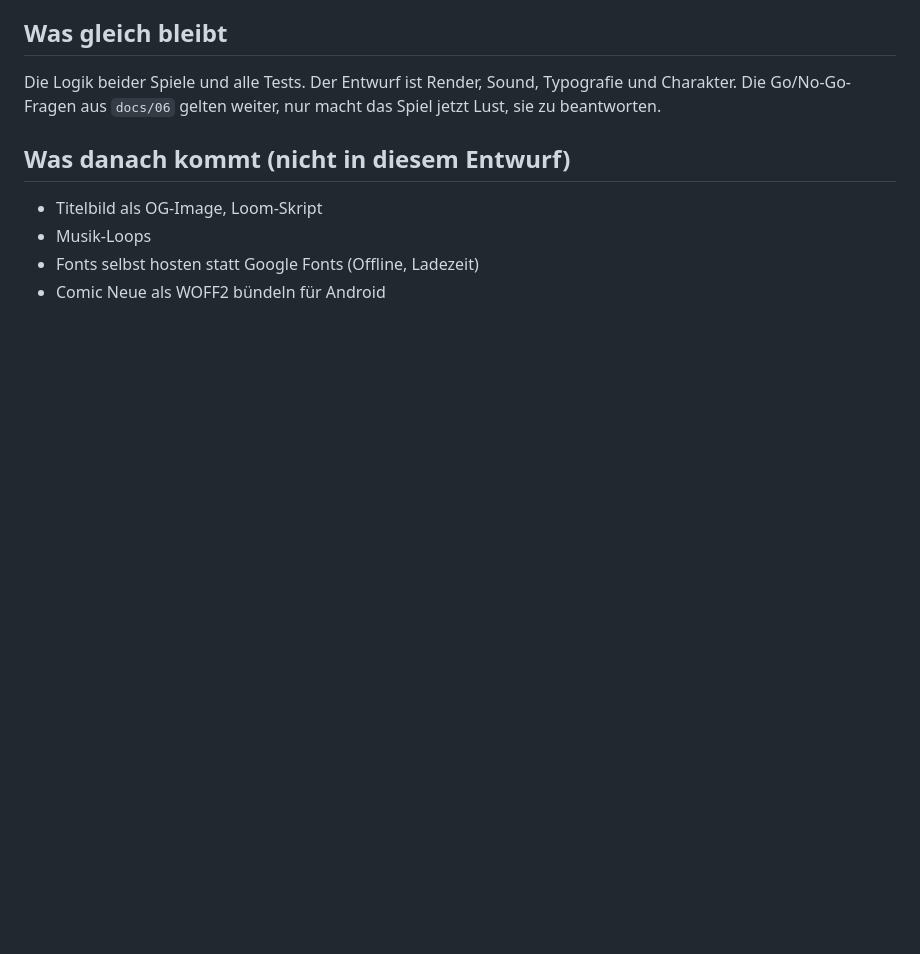
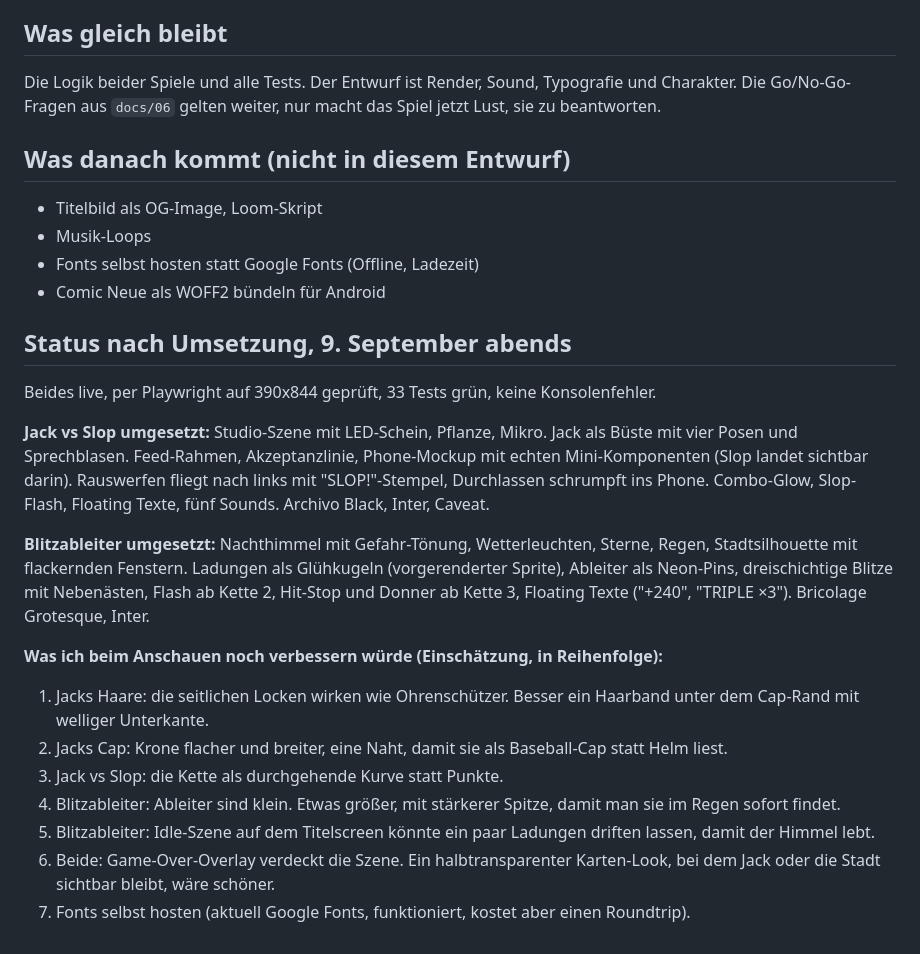
Before and after one commit to Greg-Carnon/gameskool, a Markdown page: docs/07-entwurf-10x.md, the part around the change. Rendered like a GitHub page; blank space fills up the shorter version.

Commit message:
docs: 10x status and next refinements
Co-Authored-By: Claude Fable 5.1 <noreply@anthropic.com>

```diff
--- a/docs/07-entwurf-10x.md
+++ b/docs/07-entwurf-10x.md
@@ -53,3 +53,20 @@ Die Logik beider Spiele und alle Tests. Der Entwurf ist Render, Sound, Typografi
 - Musik-Loops
 - Fonts selbst hosten statt Google Fonts (Offline, Ladezeit)
 - Comic Neue als WOFF2 bündeln für Android
+
+## Status nach Umsetzung, 9. September abends
+
+Beides live, per Playwright auf 390x844 geprüft, 33 Tests grün, keine Konsolenfehler.
+
+**Jack vs Slop umgesetzt:** Studio-Szene mit LED-Schein, Pflanze, Mikro. Jack als Büste mit vier Posen und Sprechblasen. Feed-Rahmen, Akzeptanzlinie, Phone-Mockup mit echten Mini-Komponenten (Slop landet sichtbar darin). Rauswerfen fliegt nach links mit "SLOP!"-Stempel, Durchlassen schrumpft ins Phone. Combo-Glow, Slop-Flash, Floating Texte, fünf Sounds. Archivo Black, Inter, Caveat.
+
+**Blitzableiter umgesetzt:** Nachthimmel mit Gefahr-Tönung, Wetterleuchten, Sterne, Regen, Stadtsilhouette mit flackernden Fenstern. Ladungen als Glühkugeln (vorgerenderter Sprite), Ableiter als Neon-Pins, dreischichtige Blitze mit Nebenästen, Flash ab Kette 2, Hit-Stop und Donner ab Kette 3, Floating Texte ("+240", "TRIPLE ×3"). Bricolage Grotesque, Inter.
+
+**Was ich beim Anschauen noch verbessern würde (Einschätzung, in Reihenfolge):**
+1. Jacks Haare: die seitlichen Locken wirken wie Ohrenschützer. Besser ein Haarband unter dem Cap-Rand mit welliger Unterkante.
+2. Jacks Cap: Krone flacher und breiter, eine Naht, damit sie als Baseball-Cap statt Helm liest.
+3. Jack vs Slop: die Kette als durchgehende Kurve statt Punkte.
+4. Blitzableiter: Ableiter sind klein. Etwas größer, mit stärkerer Spitze, damit man sie im Regen sofort findet.
+5. Blitzableiter: Idle-Szene auf dem Titelscreen könnte ein paar Ladungen driften lassen, damit der Himmel lebt.
+6. Beide: Game-Over-Overlay verdeckt die Szene. Ein halbtransparenter Karten-Look, bei dem Jack oder die Stadt sichtbar bleibt, wäre schöner.
+7. Fonts selbst hosten (aktuell Google Fonts, funktioniert, kostet aber einen Roundtrip).
```
